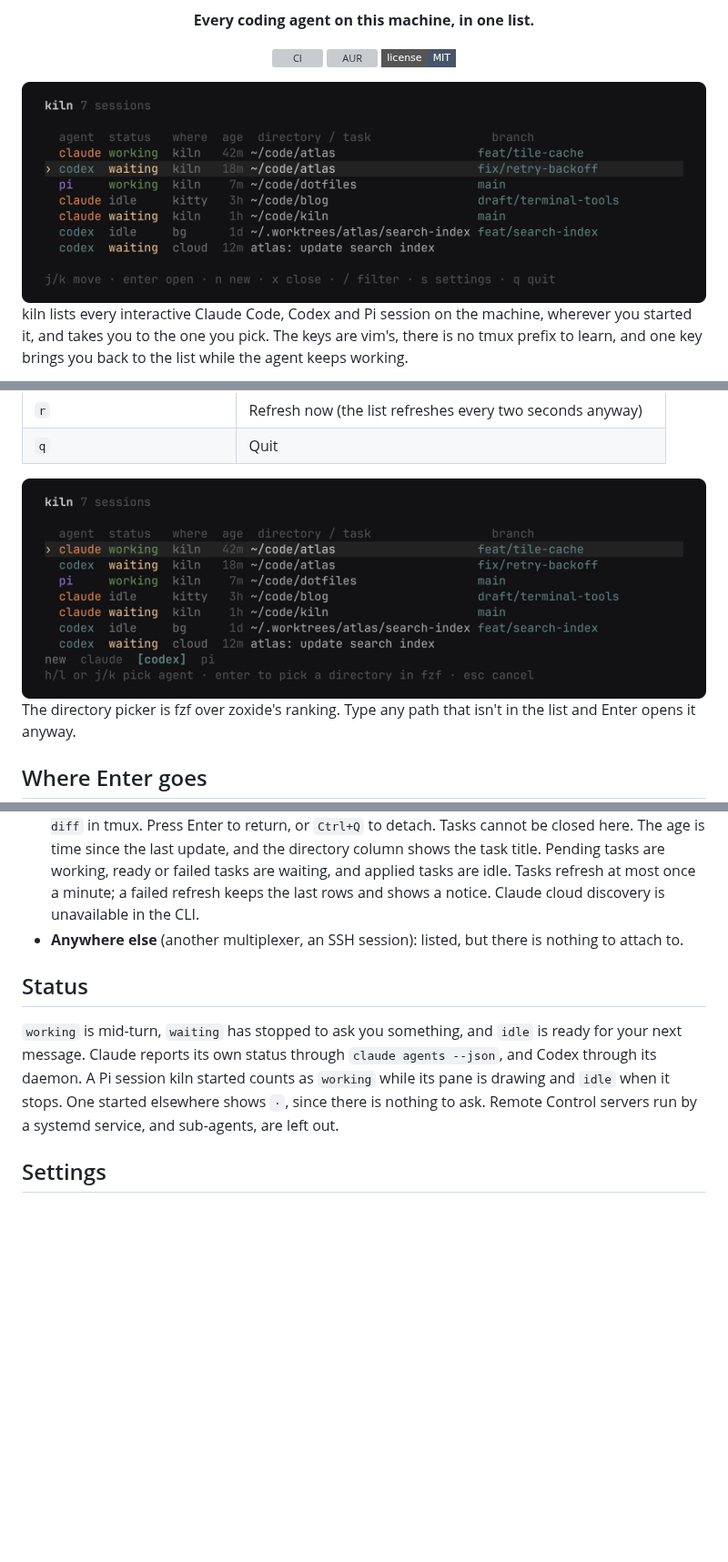
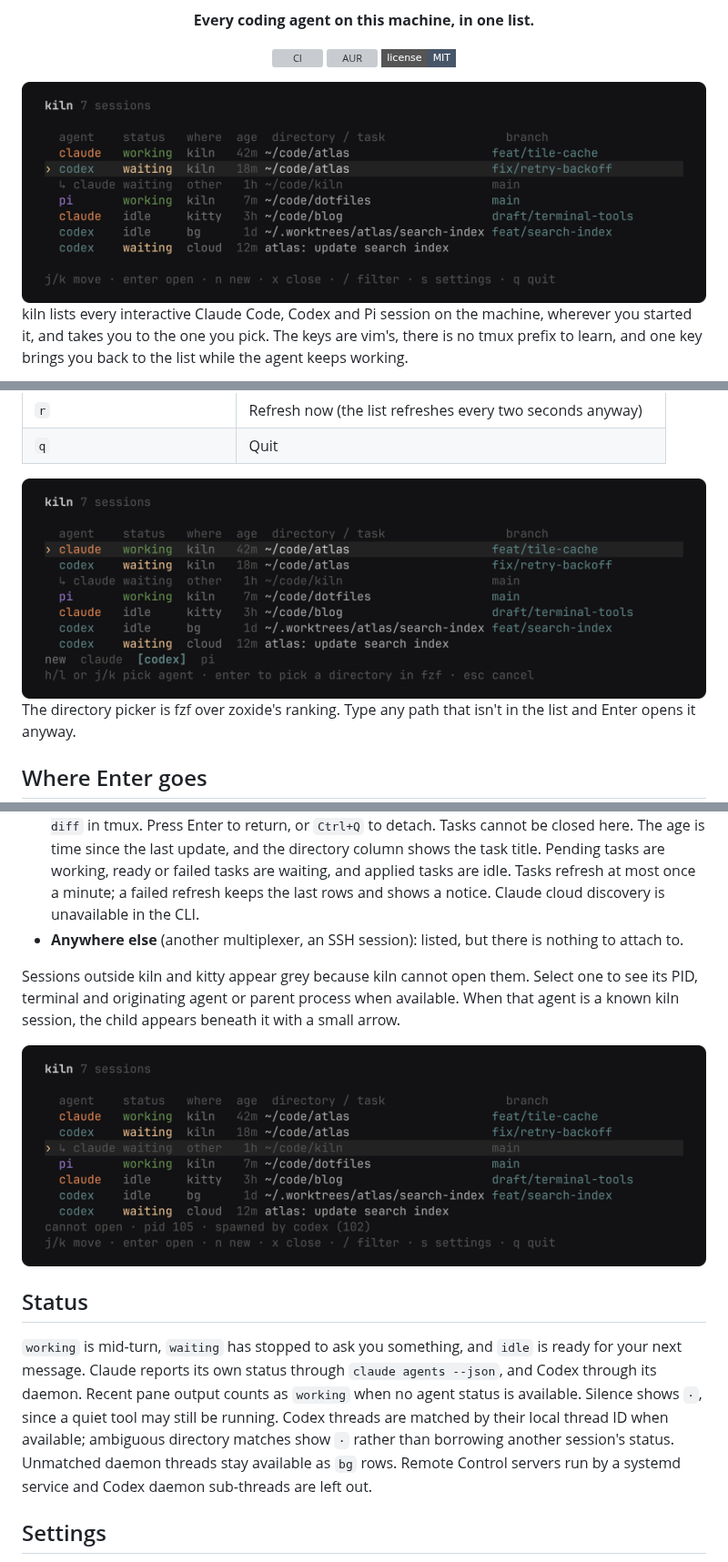
Before and after one commit to cjber/kiln, a Markdown page: README.md, 3 parts joined by grey strips. Shown at 91% size. GitHub-like rendering; pictures changed too: assets/list.png, assets/new.png, assets/unavailable.png (added); badges without logos; blank space fills up the shorter version; grey boxes are pictures that could not be loaded.

```diff
--- a/README.md
+++ b/README.md
@@ -78,13 +78,21 @@ opens it anyway.
   Claude cloud discovery is unavailable in the CLI.
 - **Anywhere else** (another multiplexer, an SSH session): listed, but there is nothing to attach to.
 
+Sessions outside kiln and kitty appear grey because kiln cannot open them. Select one to see its
+PID, terminal and originating agent or parent process when available. When that agent is a known
+kiln session, the child appears beneath it with a small arrow.
+
+<img src="assets/unavailable.png" alt="A grey child session nested beneath its Codex parent, with its source shown below" />
+
 ## Status
 
 `working` is mid-turn, `waiting` has stopped to ask you something, and `idle` is ready for your next
 message. Claude reports its own status through `claude agents --json`, and Codex through its daemon.
-A Pi session kiln started counts as `working` while its pane is drawing and `idle` when it stops. One
-started elsewhere shows `·`, since there is nothing to ask. Remote Control servers run by a systemd
-service, and sub-agents, are left out.
+Recent pane output counts as `working` when no agent status is available. Silence shows `·`, since
+a quiet tool may still be running. Codex threads are matched by their local thread ID when available;
+ambiguous directory matches show `·` rather than borrowing another session's status. Unmatched daemon
+threads stay available as `bg` rows. Remote Control
+servers run by a systemd service and Codex daemon sub-threads are left out.
 
 ## Settings
 
```
Also changed, not shown: other parts of README.md (+3 -1 lines), .sift/reports/2026-09-30-session-state.md (added, +17 -0 lines), CHANGELOG.md (+7 -0 lines), 6 other files.
